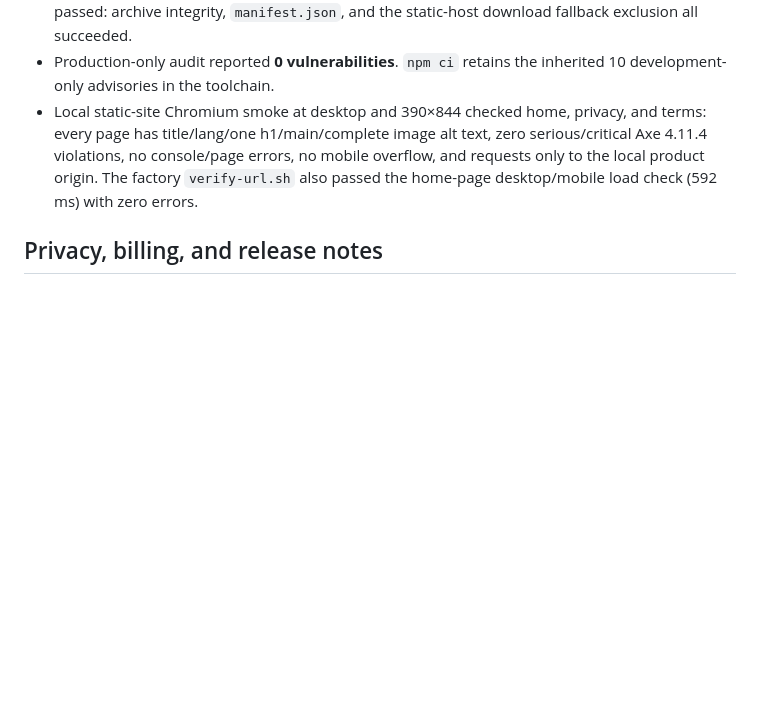
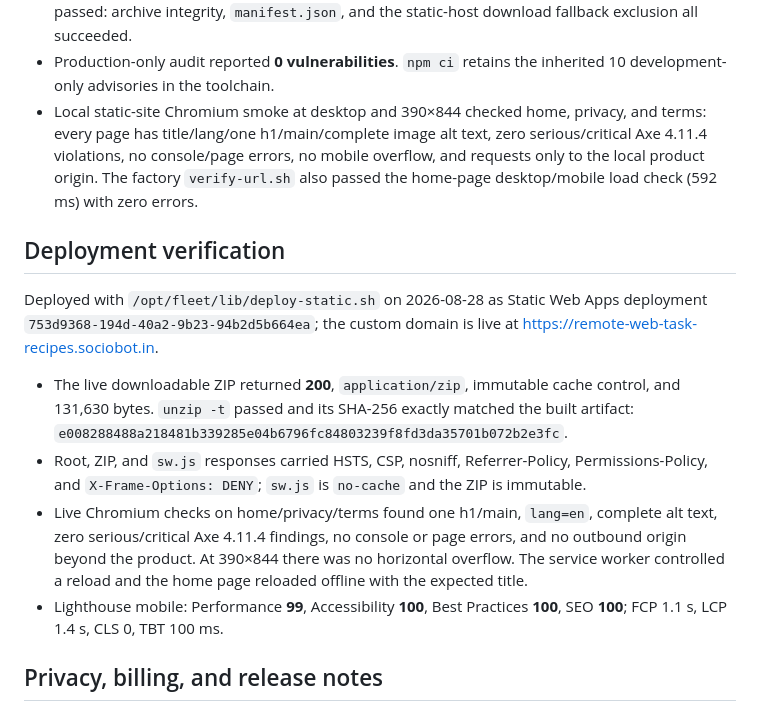
Before and after one commit to B-Divyesh/sf-remote-web-task-recipes, a Markdown page: .factory/handoff.md, the part around the change. Rendered like a GitHub page; blank space fills up the shorter version.

Commit message:
docs: record repair deployment evidence

```diff
--- a/.factory/handoff.md
+++ b/.factory/handoff.md
@@ -61,6 +61,27 @@ npm audit --omit=dev
   factory `verify-url.sh` also passed the home-page desktop/mobile load check
   (592 ms) with zero errors.
 
+## Deployment verification
+
+Deployed with `/opt/fleet/lib/deploy-static.sh` on 2026-08-28 as Static Web
+Apps deployment `753d9368-194d-40a2-9b23-94b2d5b664ea`; the custom domain is
+live at <https://remote-web-task-recipes.sociobot.in>.
+
+- The live downloadable ZIP returned **200**, `application/zip`, immutable
+  cache control, and 131,630 bytes. `unzip -t` passed and its SHA-256 exactly
+  matched the built artifact:
+  `e008288488a218481b339285e04b6796fc84803239f8fd3da35701b072b2e3fc`.
+- Root, ZIP, and `sw.js` responses carried HSTS, CSP, nosniff,
+  Referrer-Policy, Permissions-Policy, and `X-Frame-Options: DENY`; `sw.js`
+  is `no-cache` and the ZIP is immutable.
+- Live Chromium checks on home/privacy/terms found one h1/main, `lang=en`,
+  complete alt text, zero serious/critical Axe 4.11.4 findings, no console or
+  page errors, and no outbound origin beyond the product. At 390×844 there was
+  no horizontal overflow. The service worker controlled a reload and the home
+  page reloaded offline with the expected title.
+- Lighthouse mobile: Performance **99**, Accessibility **100**, Best
+  Practices **100**, SEO **100**; FCP 1.1 s, LCP 1.4 s, CLS 0, TBT 100 ms.
+
 ## Privacy, billing, and release notes
 
 - The repair preserves local-only notebook storage, local screenshot/OCR
```
